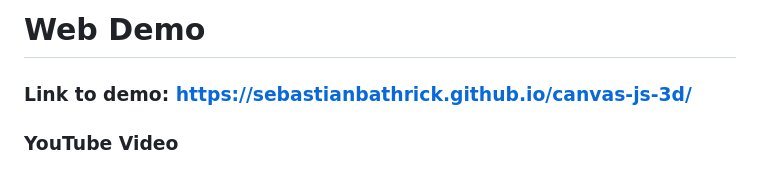
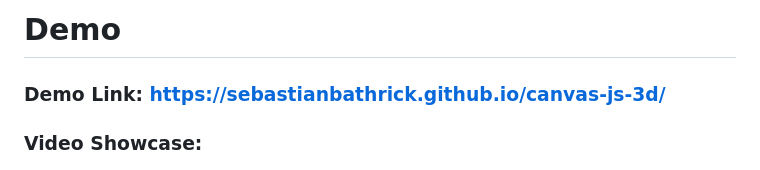
Before and after one commit to SebastianBathrick/canvas-js-3d, a Markdown page: README.md, the part around one of its changes. GitHub-like rendering.

Commit message:
updated demo headers

```diff
--- a/README.md
+++ b/README.md
@@ -6,8 +7,8 @@ Great for learning, 3D web page visuals, small browser games (especially with sy
 
-# Web Demo
-### Link to demo: [https://sebastianbathrick.github.io/canvas-js-3d/](https://sebastianbathrick.github.io/canvas-js-3d/)
+# Demo
+### Demo Link: [https://sebastianbathrick.github.io/canvas-js-3d/](https://sebastianbathrick.github.io/canvas-js-3d/)
 
-### YouTube Video
+### Video Showcase:
 [![IMAGE ALT TEXT HERE](./.github/images/video-thumbnail.png)](https://www.youtube.com/watch?v=045gfHN4Zrc)
 
 # Features
```
Also changed, not shown: other parts of README.md (+1 -0 lines).
